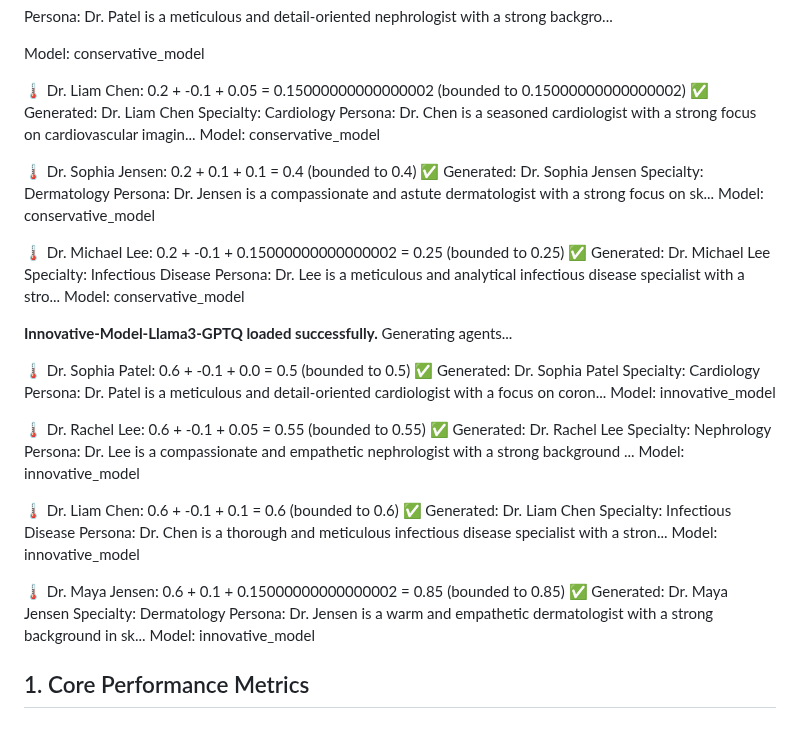
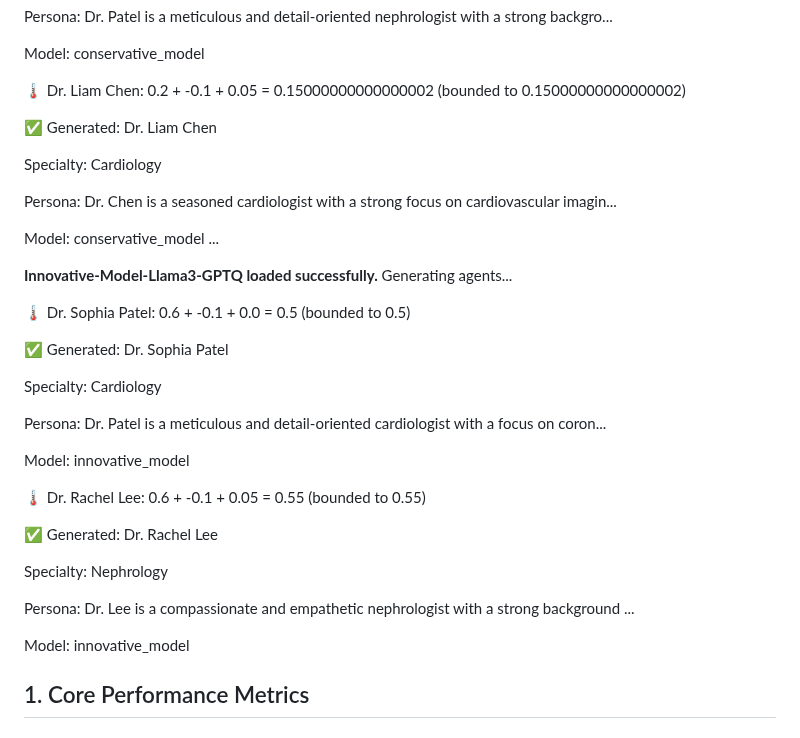
Before and after one commit to Baglecake/Local-DDx, a Markdown page: v7_4/v7_4_performance_report.md, the part around the change. Drawn GitHub-style.

```diff
--- a/v7_4/v7_4_performance_report.md
+++ b/v7_4/v7_4_performance_report.md
@@ -36,49 +36,39 @@ Generating agents...
    Model: conservative_model
 
 🌡️ Dr. Liam Chen: 0.2 + -0.1 + 0.05 = 0.15000000000000002 (bounded to 0.15000000000000002)
+
 ✅ Generated: Dr. Liam Chen
+
    Specialty: Cardiology
+
    Persona: Dr. Chen is a seasoned cardiologist with a strong focus on cardiovascular imagin...
+
    Model: conservative_model
-
-🌡️ Dr. Sophia Jensen: 0.2 + 0.1 + 0.1 = 0.4 (bounded to 0.4)
-✅ Generated: Dr. Sophia Jensen
-   Specialty: Dermatology
-   Persona: Dr. Jensen is a compassionate and astute dermatologist with a strong focus on sk...
-   Model: conservative_model
-
-🌡️ Dr. Michael Lee: 0.2 + -0.1 + 0.15000000000000002 = 0.25 (bounded to 0.25)
-✅ Generated: Dr. Michael Lee
-   Specialty: Infectious Disease
-   Persona: Dr. Lee is a meticulous and analytical infectious disease specialist with a stro...
-   Model: conservative_model
+...
 
 **Innovative-Model-Llama3-GPTQ loaded successfully.**
 Generating agents...
 
 🌡️ Dr. Sophia Patel: 0.6 + -0.1 + 0.0 = 0.5 (bounded to 0.5)
+
 ✅ Generated: Dr. Sophia Patel
+
    Specialty: Cardiology
+
    Persona: Dr. Patel is a meticulous and detail-oriented cardiologist with a focus on coron...
+
    Model: innovative_model
 
 🌡️ Dr. Rachel Lee: 0.6 + -0.1 + 0.05 = 0.55 (bounded to 0.55)
+
 ✅ Generated: Dr. Rachel Lee
+
    Specialty: Nephrology
+
    Persona: Dr. Lee is a compassionate and empathetic nephrologist with a strong background ...
+
    Model: innovative_model
 
-🌡️ Dr. Liam Chen: 0.6 + -0.1 + 0.1 = 0.6 (bounded to 0.6)
-✅ Generated: Dr. Liam Chen
-   Specialty: Infectious Disease
-   Persona: Dr. Chen is a thorough and meticulous infectious disease specialist with a stron...
-   Model: innovative_model
-
-🌡️ Dr. Maya Jensen: 0.6 + 0.1 + 0.15000000000000002 = 0.85 (bounded to 0.85)
-✅ Generated: Dr. Maya Jensen
-   Specialty: Dermatology
-   Persona: Dr. Jensen is a warm and empathetic dermatologist with a strong background in sk...
-   Model: innovative_model
 
 ## 1. Core Performance Metrics
 
```
